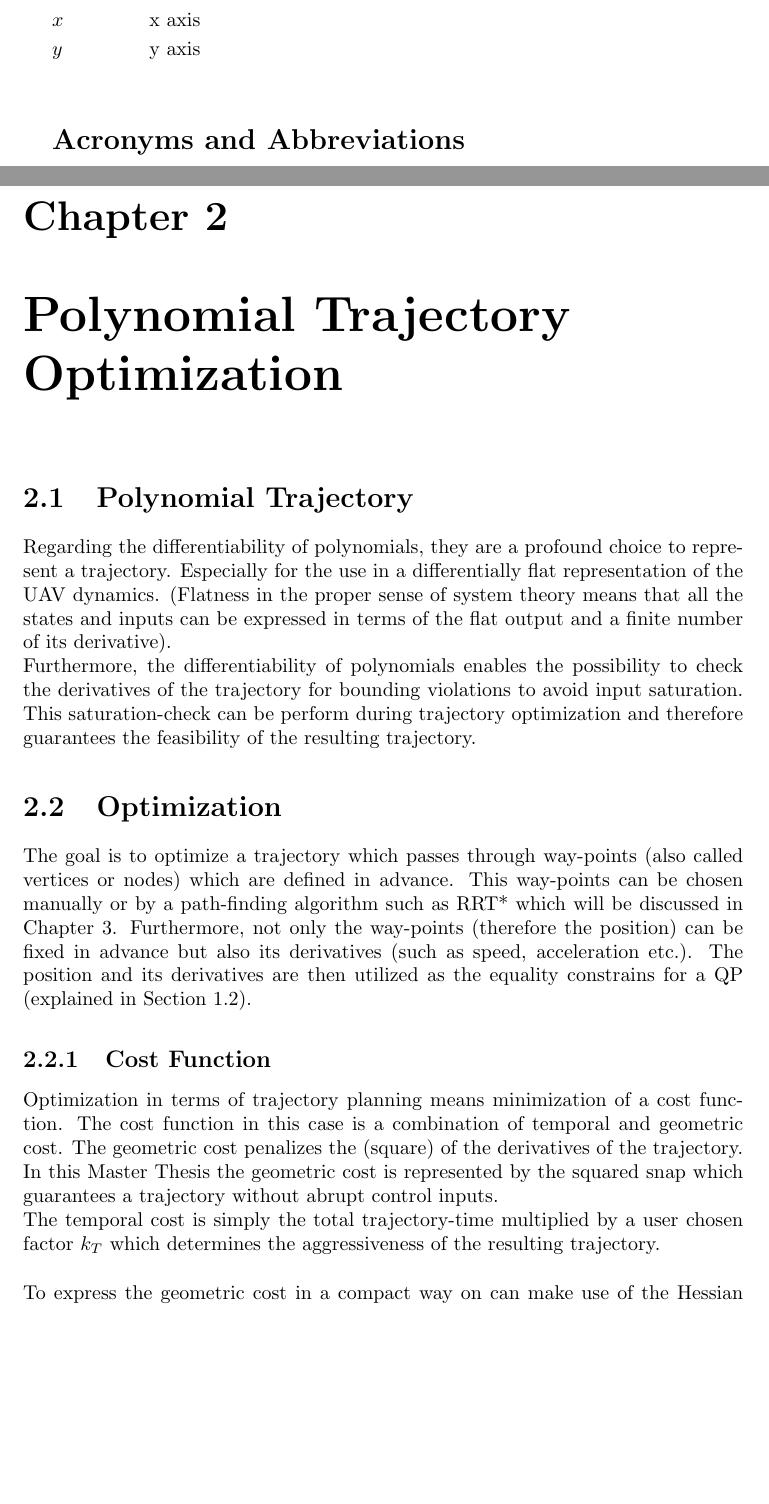
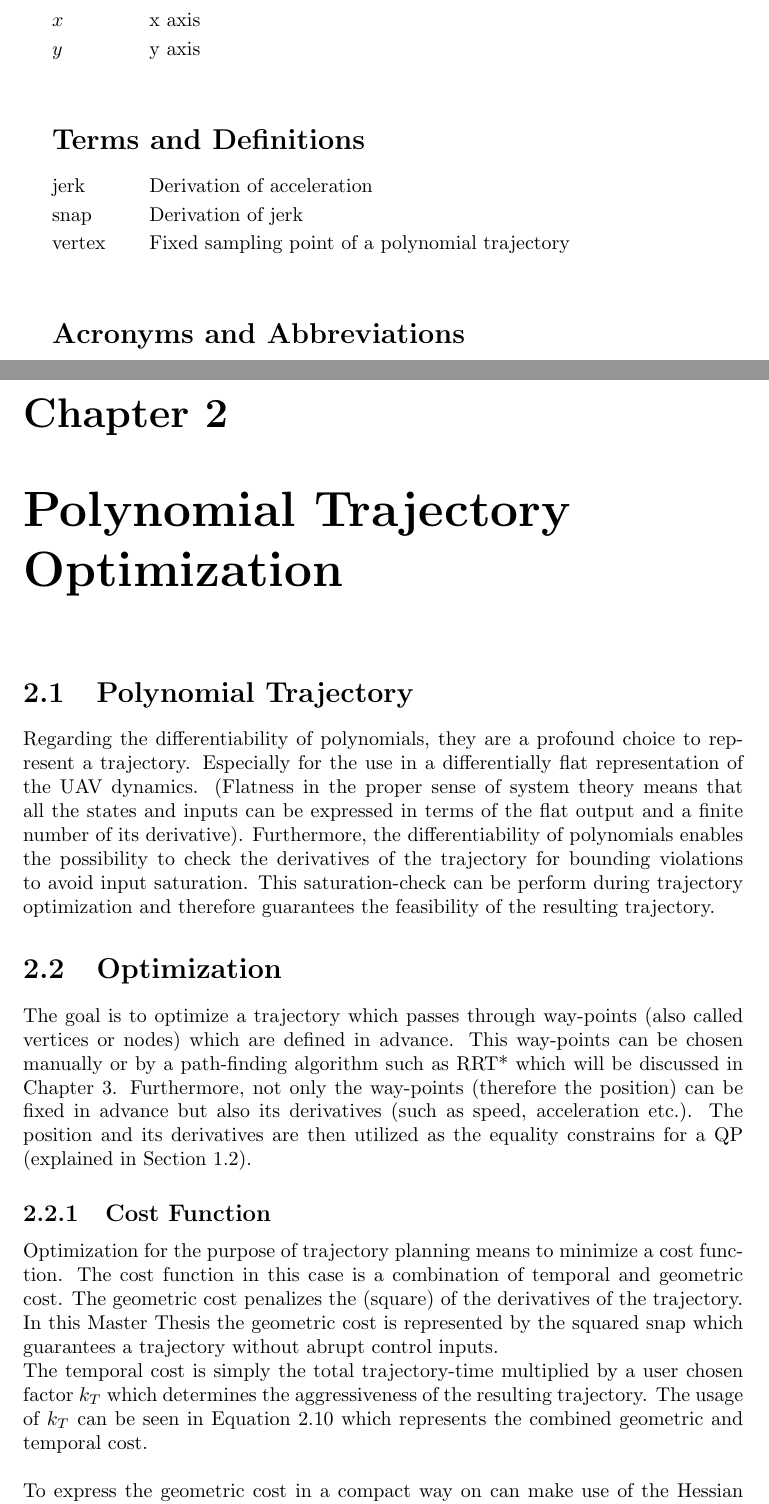
Before and after one commit to nfabian/MasterThesis, a LaTeX thesis (Master_Thesis/Bericht.tex, which reads Master_Thesis/preamble.tex, Master_Thesis/trajectory.tex): two parts of pages 6 and 9 of 23 before the commit and two parts of pages 6 and 9 of 21 after it, joined at a grey line, cut so that both start at the same text, the shorter picture padded with empty space. Compiled offline with pdfLaTeX.

```diff
--- a/Master_Thesis/preamble.tex
+++ b/Master_Thesis/preamble.tex
@@ -62,6 +62,14 @@
 
 \end{tabbing}
 
+\section*{Terms and Definitions}
+\begin{tabbing}
+ \hspace*{1.6cm}  \= \kill
+jerk \> Derivation of acceleration \\[0.5ex]
+snap \> Derivation of jerk \\[0.5ex]
+vertex \> Fixed sampling point of a polynomial trajectory \\[0.5ex]
+\end{tabbing}
+
 %\section*{Akronyme und Abk�rzungen}
 \section*{Acronyms and Abbreviations}
 \begin{tabbing}
--- a/Master_Thesis/trajectory.tex
+++ b/Master_Thesis/trajectory.tex
@@ -3,7 +3,7 @@
 
 \section{Polynomial Trajectory}\label{sec:polynomial}
 
-Regarding the differentiability of polynomials, they are a profound choice to represent a trajectory. Especially for the use in a differentially flat representation of the UAV dynamics. (Flatness in the proper sense of system theory means that all the states and inputs can be expressed in terms of the flat output and a finite number of its derivative). \newline
+Regarding the differentiability of polynomials, they are a profound choice to represent a trajectory. Especially for the use in a differentially flat representation of the UAV dynamics. (Flatness in the proper sense of system theory means that all the states and inputs can be expressed in terms of the flat output and a finite number of its derivative).
 Furthermore, the differentiability of polynomials enables the possibility to check the derivatives of the trajectory for bounding violations to avoid input saturation. This saturation-check can be perform during trajectory optimization and therefore guarantees the feasibility of the resulting trajectory.
 
 \section{Optimization}\label{sec:optimization}
@@ -13,8 +13,8 @@
 
 \subsection{Cost Function}\label{sec:cost}
 
-Optimization in terms of trajectory planning means minimization of a cost function. The cost function in this case is a combination of temporal and geometric cost. The geometric cost penalizes the (square) of the derivatives of the trajectory. In this Master Thesis the geometric cost is represented by the squared snap which guarantees a trajectory without abrupt  control inputs. \newline
-The temporal cost is simply the total trajectory-time multiplied by a user chosen factor $k_T$ which determines the aggressiveness of the resulting trajectory. \newline
+Optimization for the purpose of trajectory planning means to minimize a cost function. The cost function in this case is a combination of temporal and geometric cost. The geometric cost penalizes the (square) of the derivatives of the trajectory. In this Master Thesis the geometric cost is represented by the squared snap which guarantees a trajectory without abrupt  control inputs. \newline
+The temporal cost is simply the total trajectory-time multiplied by a user chosen factor $k_T$ which determines the aggressiveness of the resulting trajectory. The usage of  $k_T$  can be seen in Equation \ref{equ:total_cost} which represents the combined geometric and temporal cost. \newline
 
 To express the geometric cost in a compact way on can make use of the Hessian matrix $Q$. The Hessian matrix is defined as a squared matrix of second-order partial derivatives which follows from differentiation a function with respect to each of its coefficients (in this instance the polynomial coefficients). The geometric cost function $J(T)$ for a fixed time for one segment can now be written as
 
```
Also changed, not shown: Master_Thesis/RRT.tex (+6 -6 lines), Master_Thesis/appendix.tex (+6 -6 lines), Master_Thesis/Bericht.pdf, Master_Thesis/trajectory.tex (9 more changed lines), 8 other files.
